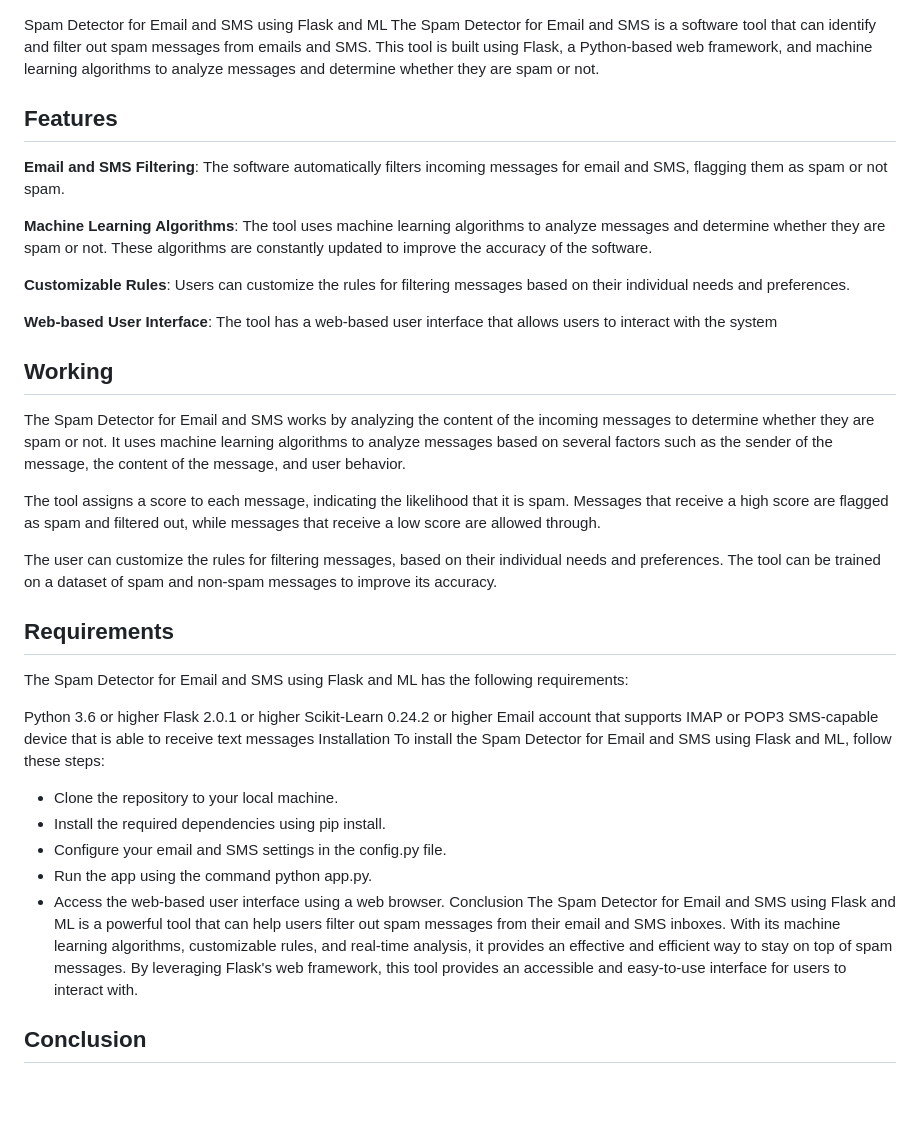
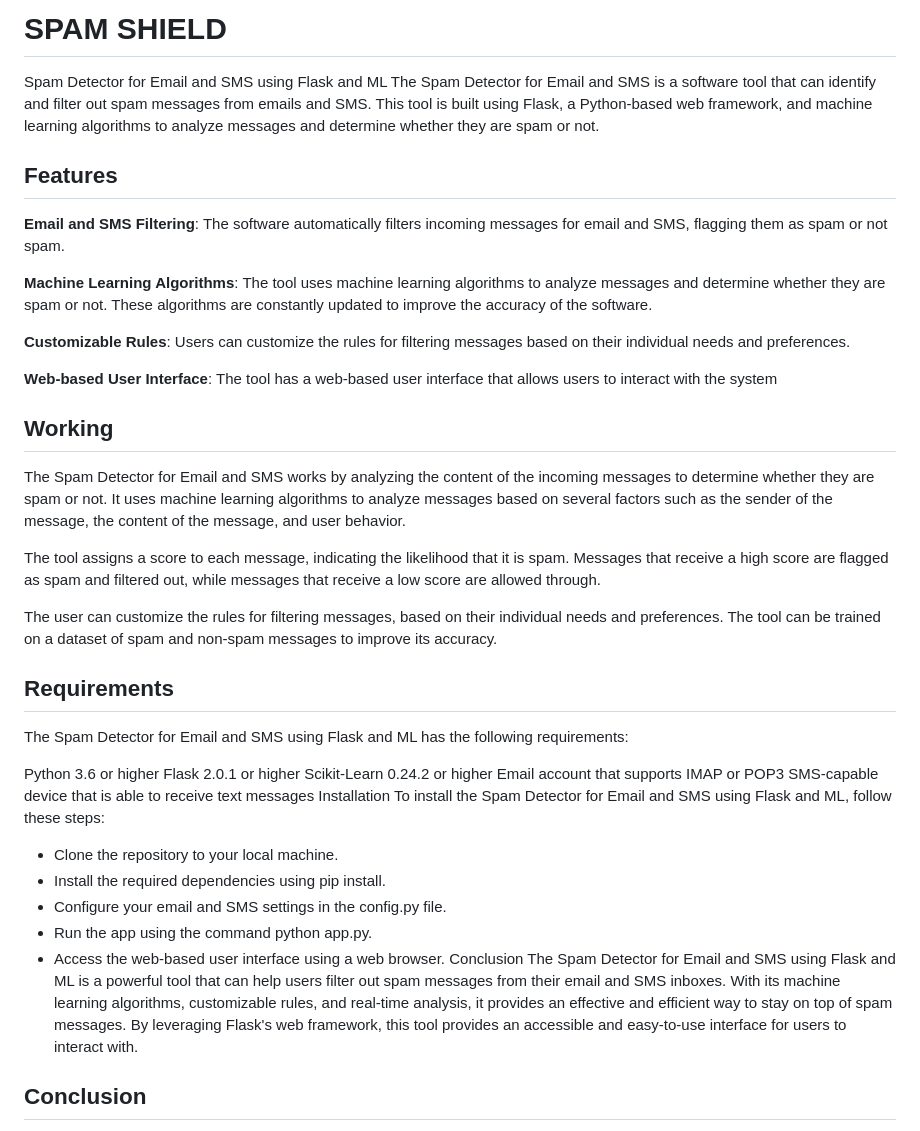
Before and after one commit to SarangKumar/Spam-Shield, a Markdown page: README.md, the part around the change. GitHub-like rendering; blank space fills up the shorter version.

```diff
--- a/README.md
+++ b/README.md
@@ -1,6 +1,7 @@
+# SPAM SHIELD
+
 Spam Detector for Email and SMS using Flask and ML
 The Spam Detector for Email and SMS is a software tool that can identify and filter out spam messages from emails and SMS. This tool is built using Flask, a Python-based web framework, and machine learning algorithms to analyze messages and determine whether they are spam or not.
-
 
 ## Features
 
@@ -10,25 +11,28 @@ The Spam Detector for Email and SMS is a software tool that can identify and fil
 
 **Customizable Rules**: Users can customize the rules for filtering messages based on their individual needs and preferences.
 
-
 **Web-based User Interface**: The tool has a web-based user interface that allows users to interact with the system
 
 ## Working
+
 The Spam Detector for Email and SMS works by analyzing the content of the incoming messages to determine whether they are spam or not. It uses machine learning algorithms to analyze messages based on several factors such as the sender of the message, the content of the message, and user behavior.
 
 The tool assigns a score to each message, indicating the likelihood that it is spam. Messages that receive a high score are flagged as spam and filtered out, while messages that receive a low score are allowed through.
 
 The user can customize the rules for filtering messages, based on their individual needs and preferences. The tool can be trained on a dataset of spam and non-spam messages to improve its accuracy.
+
 ## Requirements
 
 The Spam Detector for Email and SMS using Flask and ML has the following requirements:
 
 Python 3.6 or higher Flask 2.0.1 or higher Scikit-Learn 0.24.2 or higher Email account that supports IMAP or POP3 SMS-capable device that is able to receive text messages Installation To install the Spam Detector for Email and SMS using Flask and ML, follow these steps:
+
 - Clone the repository to your local machine.
 - Install the required dependencies using pip install.
 - Configure your email and SMS settings in the config.py file.
 - Run the app using the command python app.py.
 - Access the web-based user interface using a web browser. Conclusion The Spam Detector for Email and SMS using Flask and ML is a powerful tool that can help users filter out spam messages from their email and SMS inboxes. With its machine learning algorithms, customizable rules, and real-time analysis, it provides an effective and efficient way to stay on top of spam messages. By leveraging Flask's web framework, this tool provides an accessible and easy-to-use interface for users to interact with.
+
 ## Conclusion
 
 Conclusion The Spam Detector for Email and SMS using Flask and ML is a powerful tool that can help users filter out spam messages from their email and SMS inboxes. With its machine learning algorithms, customizable rules, and real-time analysis, it provides an effective and efficient way to stay on top of spam messages. By leveraging Flask's web framework, this tool provides an accessible and easy-to-use interface for users to interact with.
```
